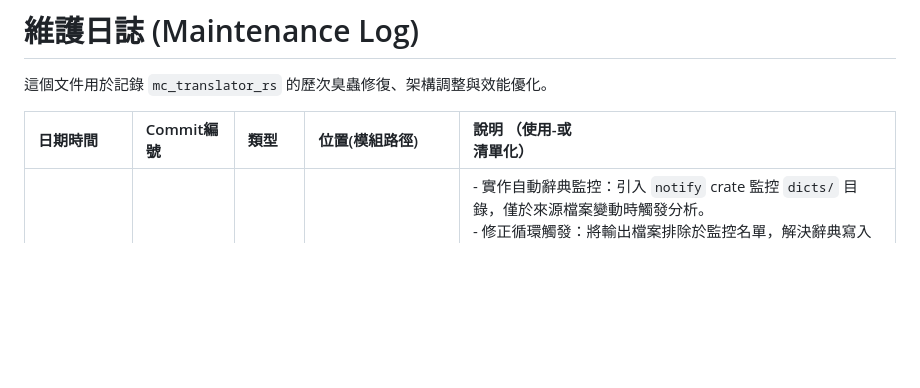
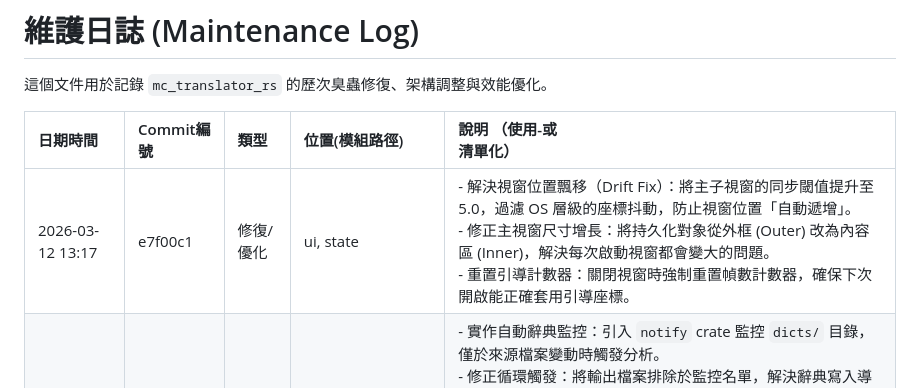
Before and after one commit to mn12345678910/mc_translator, a Markdown page: docs/guides/MAINTENANCE_LOG.md, the part around the change. Drawn GitHub-style; blank space fills up the shorter version.

Commit message:
更新維護日誌：記錄視窗飄移與尺寸增長修正

```diff
--- a/docs/guides/MAINTENANCE_LOG.md
+++ b/docs/guides/MAINTENANCE_LOG.md
@@ -4,6 +4,7 @@
 
 |日期時間|Commit編號|類型|位置(模組路徑)|說明 （使用-或<br>清單化）|
 |:---|:---|:---|:---|:---|
+|2026-03-12 13:17|e7f00c1|修復/優化|ui, state|- 解決視窗位置飄移（Drift Fix）：將主子視窗的同步閾值提升至 5.0，過濾 OS 層級的座標抖動，防止視窗位置「自動遞增」。<br>- 修正主視窗尺寸增長：將持久化對象從外框 (Outer) 改為內容區 (Inner)，解決每次啟動視窗都會變大的問題。<br>- 重置引導計數器：關閉視窗時強制重置幀數計數器，確保下次開啟能正確套用引導座標。|
 |2026-03-12 13:06|ea02ad7|功能/優化|state, ui, gloss|- 實作自動辭典監控：引入 `notify` crate 監控 `dicts/` 目錄，僅於來源檔案變動時觸發分析。<br>- 修正循環觸發：將輸出檔案排除於監控名單，解決辭典寫入導致的無限分析迴圈。<br>- 穩定性增強：於建議詞分析中加入字串排序作為 Tie-breaker，確保分析結果決定論與條目數穩定。<br>- 持久化修復：確保建議詞管理器視窗關閉時立即觸發設定存盤，保存視窗位置與大小。<br>- 日誌優化：移除背景監控的除錯日誌，保持 UI 執行紀錄潔淨。|
 |2026-03-12 12:16|8e3720b|修復/優化|config, ui, state|- 欄位清理：透過 `#[serde(skip)]` 徹底移除 `config.cfg` 中的 `api_key` 序列化 (僅留存於 .env)<br>- 持久化增強：實作 `on_exit` 存檔鉤子、修復主視窗同步邏輯，確保每次關閉程式都能正確儲存位置<br>- 即時寫入：修復開發者模式與建議詞管理器設定變更後未立即存檔的問題<br>- 代碼清理：移除 `src` 目錄中所有 TAB 字元與非標準縮排<br>- UI 增強：在開發人員模式中補全 `skip_book` (跳過手冊) 切換開關|
 |2026-03-12 09:02|9eb4ea5|文件|docs/|補全結構化文檔系統，建立狀態管理、錯誤處理、術語系統等詳細分冊|
```
